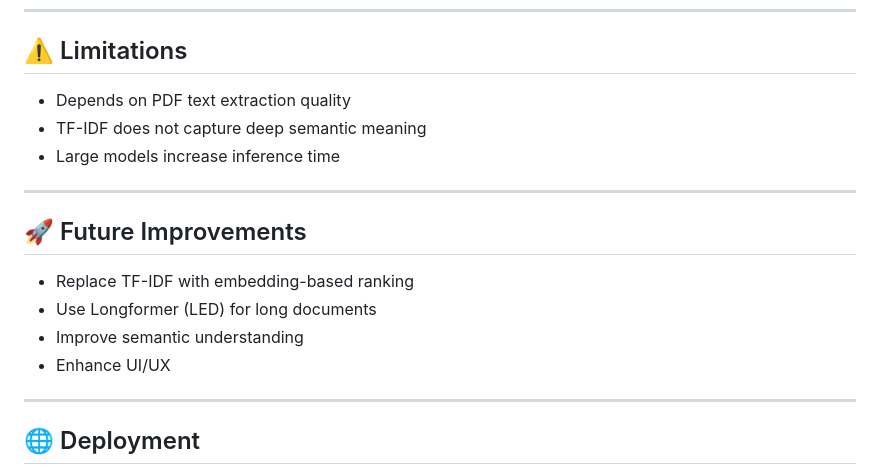
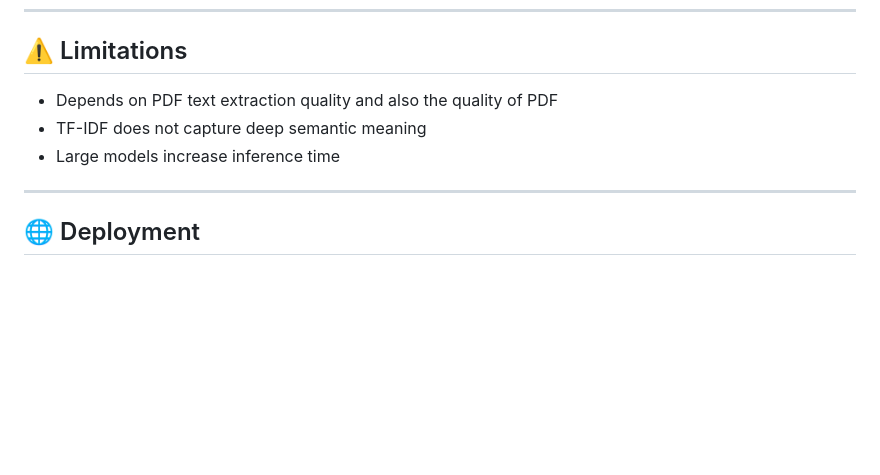
Before and after one commit to 202511040-dev/Deep_Learnign_Project, a Markdown page: README.md, the part around the change. GitHub-like rendering; blank space fills up the shorter version.

Commit message:
Clarify limitations and remove future improvements section
Updated limitations section for clarity and removed future improvements.

```diff
--- a/README.md
+++ b/README.md
@@ -140,18 +140,10 @@ DL_PROJECT/
 
 ## ⚠️ Limitations
 
-- Depends on PDF text extraction quality
+- Depends on PDF text extraction quality and also the quality of PDF
 - TF-IDF does not capture deep semantic meaning
 - Large models increase inference time
 
----
-
-## 🚀 Future Improvements
-
-- Replace TF-IDF with embedding-based ranking
-- Use Longformer (LED) for long documents
-- Improve semantic understanding
-- Enhance UI/UX
 
 ---
 
```
